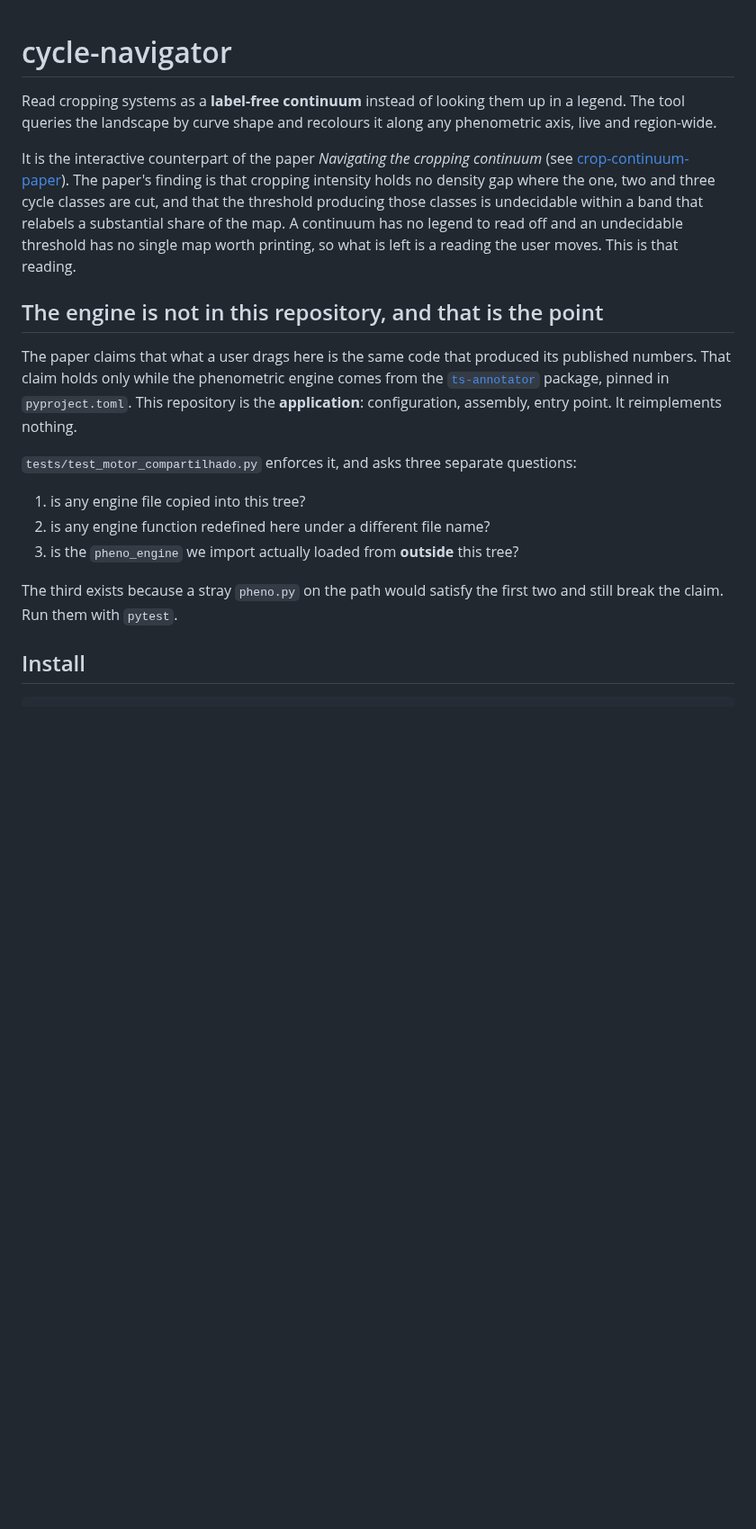
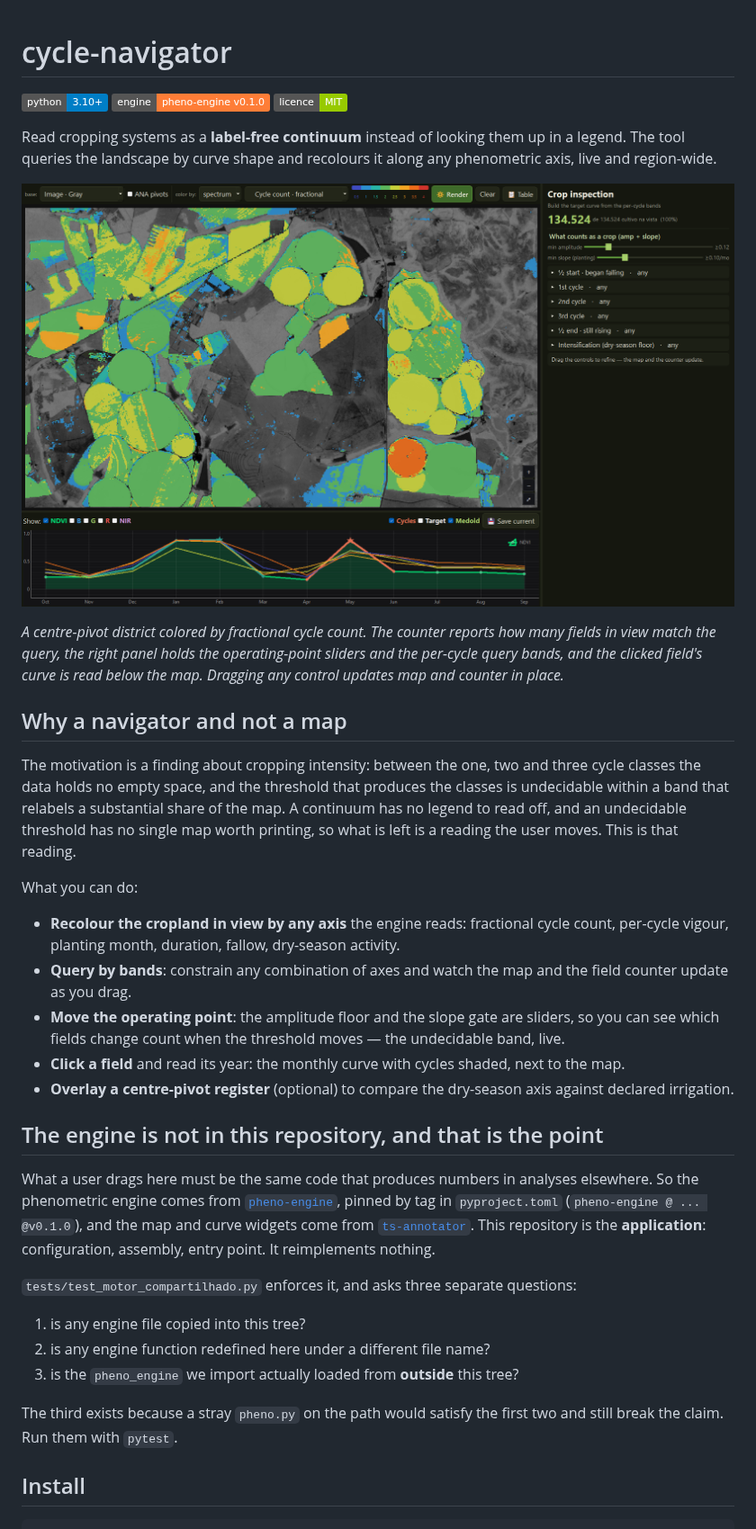
Before and after one commit to osmarluiz/cycle-navigator-campo, a Markdown page: README.md, the part around one of its changes. Shown at 90% size. Drawn GitHub-style; pictures changed too: docs/screenshot.png (added); badges without logos; blank space fills up the shorter version.

Commit message:
README com screenshot real, secao do motor atualizada pro pin do pheno-engine e sem link privado
O screenshot e a UI real instanciada sobre o cubo da RIDE (distrito de pivos,
eixo fracionario). A secao do motor dizia que o pin era do pacote ts-annotator;
o pyproject pina pheno-engine v0.1.0 desde 84ab20c. Lista do que a ferramenta
faz, e Citing passa a pedir repo+tag em vez de um artigo.

Co-Authored-By: Claude Fable 5 <noreply@anthropic.com>
Claude-Session: https://claude.ai/code/session_014gsm4ye87d6o9yFG8v441c

```diff
--- a/README.md
+++ b/README.md
@@ -1,22 +1,47 @@
 # cycle-navigator
+
+[![Python 3.10+](https://img.shields.io/badge/python-3.10%2B-blue)](https://www.python.org/)
+[![engine: pheno-engine v0.1.0](https://img.shields.io/badge/engine-pheno--engine%20v0.1.0-orange)](https://github.com/osmarluiz/pheno-engine)
+[![Licence: MIT](https://img.shields.io/badge/licence-MIT-green)](LICENSE)
 
 Read cropping systems as a **label-free continuum** instead of looking them up in a legend. The tool
 queries the landscape by curve shape and recolours it along any phenometric axis, live and
 region-wide.
 
-It is the interactive counterpart of the paper *Navigating the cropping continuum* (see
-[crop-continuum-paper](https://github.com/osmarluiz/crop-continuum-paper)). The paper's finding is that
-cropping intensity holds no density gap where the one, two and three cycle classes are cut, and that the
-threshold producing those classes is undecidable within a band that relabels a substantial share of the
-map. A continuum has no legend to read off and an undecidable threshold has no single map worth
-printing, so what is left is a reading the user moves. This is that reading.
+![cycle-navigator over a centre-pivot district, colored by fractional cycle count](docs/screenshot.png)
+
+*A centre-pivot district colored by fractional cycle count. The counter reports how many fields in
+view match the query, the right panel holds the operating-point sliders and the per-cycle query
+bands, and the clicked field's curve is read below the map. Dragging any control updates map and
+counter in place.*
+
+## Why a navigator and not a map
+
+The motivation is a finding about cropping intensity: between the one, two and three cycle classes the
+data holds no empty space, and the threshold that produces the classes is undecidable within a band
+that relabels a substantial share of the map. A continuum has no legend to read off, and an
+undecidable threshold has no single map worth printing, so what is left is a reading the user moves.
+This is that reading.
+
+What you can do:
+
+- **Recolour the cropland in view by any axis** the engine reads: fractional cycle count, per-cycle
+  vigour, planting month, duration, fallow, dry-season activity.
+- **Query by bands**: constrain any combination of axes and watch the map and the field counter
+  update as you drag.
+- **Move the operating point**: the amplitude floor and the slope gate are sliders, so you can see
+  which fields change count when the threshold moves — the undecidable band, live.
+- **Click a field** and read its year: the monthly curve with cycles shaded, next to the map.
+- **Overlay a centre-pivot register** (optional) to compare the dry-season axis against declared
+  irrigation.
 
 ## The engine is not in this repository, and that is the point
 
-The paper claims that what a user drags here is the same code that produced its published numbers. That
-claim holds only while the phenometric engine comes from the
-[`ts-annotator`](https://github.com/osmarluiz/ts-annotator) package, pinned in `pyproject.toml`. This
-repository is the **application**: configuration, assembly, entry point. It reimplements nothing.
+What a user drags here must be the same code that produces numbers in analyses elsewhere. So the
+phenometric engine comes from [`pheno-engine`](https://github.com/osmarluiz/pheno-engine), pinned by
+tag in `pyproject.toml` (`pheno-engine @ ... @v0.1.0`), and the map and curve widgets come from
+[`ts-annotator`](https://github.com/osmarluiz/ts-annotator). This repository is the **application**:
+configuration, assembly, entry point. It reimplements nothing.
 
 `tests/test_motor_compartilhado.py` enforces it, and asks three separate questions:
 
@@ -24,8 +49,8 @@ repository is the **application**: configuration, assembly, entry point. It reim
 2. is any engine function redefined here under a different file name?
 3. is the `pheno_engine` we import actually loaded from **outside** this tree?
 
-The third exists because a stray `pheno.py` on the path would satisfy the first two and still break the
-claim. Run them with `pytest`.
+The third exists because a stray `pheno.py` on the path would satisfy the first two and still break
+the claim. Run them with `pytest`.
 
 ## Install
 
```
Also changed, not shown: other parts of README.md (+6 -4 lines).
